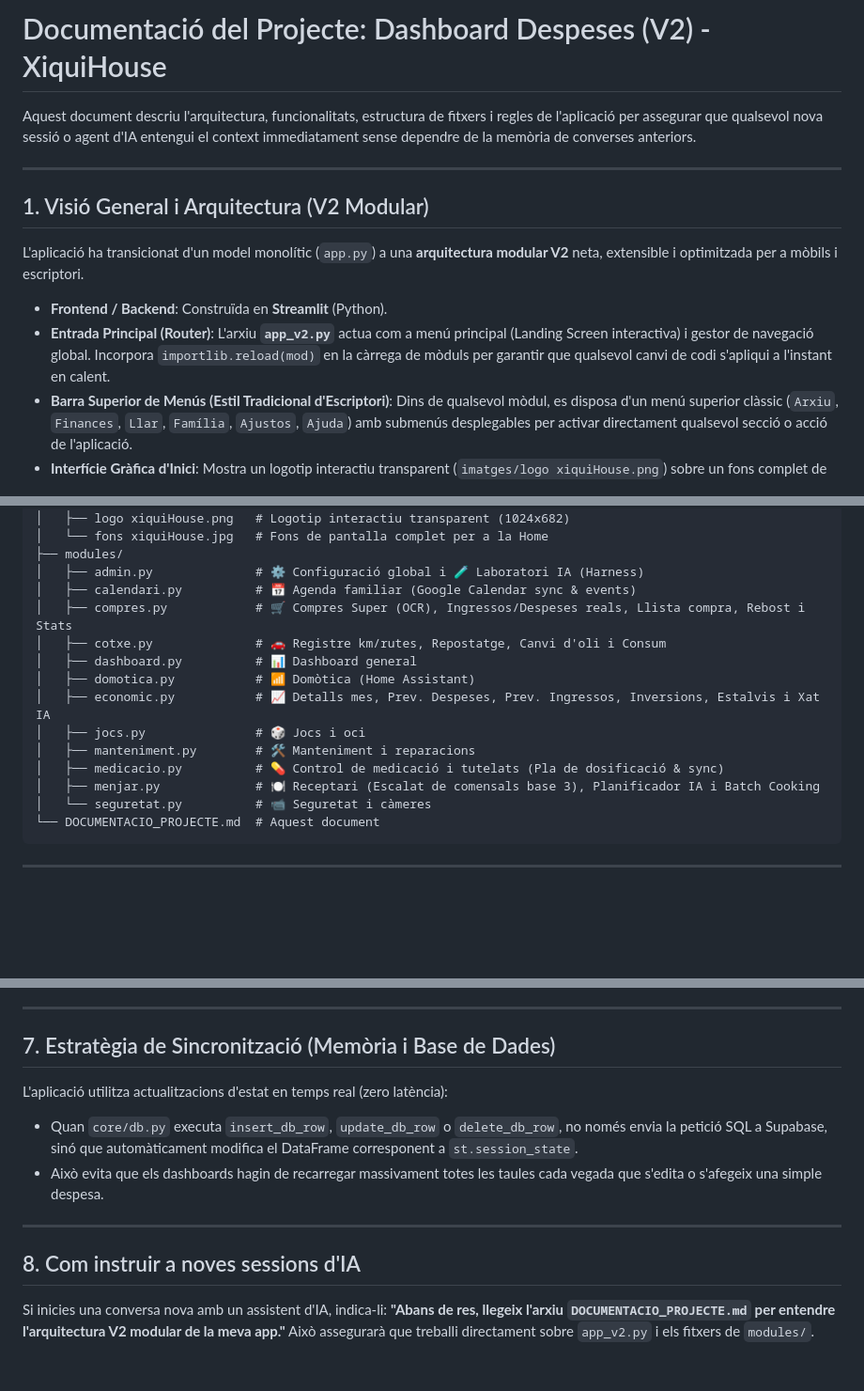
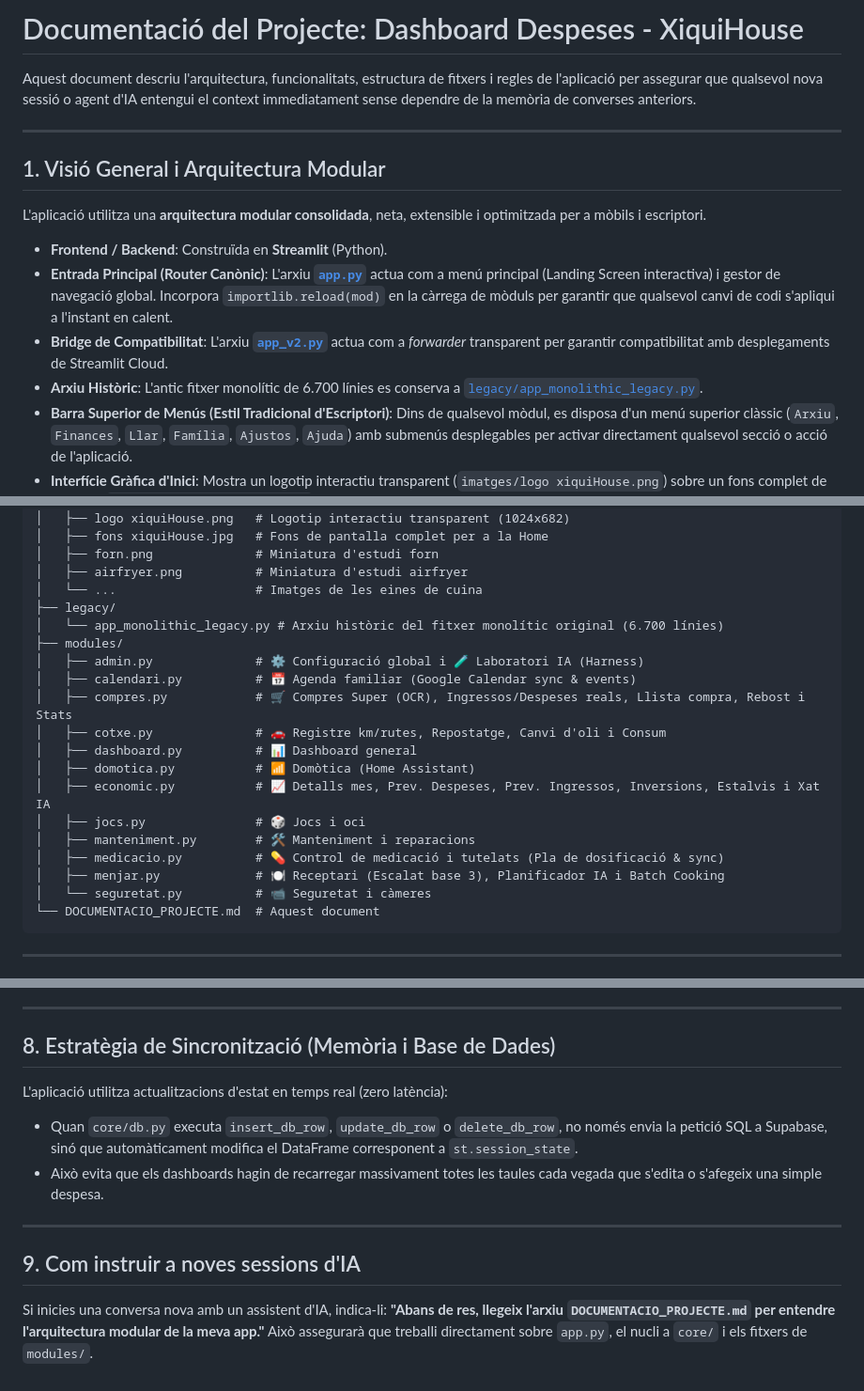
Before and after one commit to enricxic/dashboard-despeses, a Markdown page: DOCUMENTACIO_PROJECTE.md, 3 parts joined by grey strips. Shown at 94% size. GitHub-like rendering; blank space fills up the shorter version.

````diff
--- a/DOCUMENTACIO_PROJECTE.md
+++ b/DOCUMENTACIO_PROJECTE.md
@@ -1,13 +1,15 @@
-# Documentació del Projecte: Dashboard Despeses (V2) - XiquiHouse
+# Documentació del Projecte: Dashboard Despeses - XiquiHouse
 
 Aquest document descriu l'arquitectura, funcionalitats, estructura de fitxers i regles de l'aplicació per assegurar que qualsevol nova sessió o agent d'IA entengui el context immediatament sense dependre de la memòria de converses anteriors.
 
 ---
 
-## 1. Visió General i Arquitectura (V2 Modular)
-L'aplicació ha transicionat d'un model monolític (`app.py`) a una **arquitectura modular V2** neta, extensible i optimitzada per a mòbils i escriptori.
+## 1. Visió General i Arquitectura Modular
+L'aplicació utilitza una **arquitectura modular consolidada**, neta, extensible i optimitzada per a mòbils i escriptori.
 - **Frontend / Backend**: Construïda en **Streamlit** (Python).
-- **Entrada Principal (Router)**: L'arxiu **`app_v2.py`** actua com a menú principal (Landing Screen interactiva) i gestor de navegació global. Incorpora `importlib.reload(mod)` en la càrrega de mòduls per garantir que qualsevol canvi de codi s'apliqui a l'instant en calent.
+- **Entrada Principal (Router Canònic)**: L'arxiu **[`app.py`](file:///e:/Dashboard/app.py)** actua com a menú principal (Landing Screen interactiva) i gestor de navegació global. Incorpora `importlib.reload(mod)` en la càrrega de mòduls per garantir que qualsevol canvi de codi s'apliqui a l'instant en calent.
+- **Bridge de Compatibilitat**: L'arxiu **[`app_v2.py`](file:///e:/Dashboard/app_v2.py)** actua com a *forwarder* transparent per garantir compatibilitat amb desplegaments de Streamlit Cloud.
+- **Arxiu Històric**: L'antic fitxer monolític de 6.700 línies es conserva a [`legacy/app_monolithic_legacy.py`](file:///e:/Dashboard/legacy/app_monolithic_legacy.py).
 - **Barra Superior de Menús (Estil Tradicional d'Escriptori)**: Dins de qualsevol mòdul, es disposa d'un menú superior clàssic (`Arxiu`, `Finances`, `Llar`, `Família`, `Ajustos`, `Ajuda`) amb submenús desplegables per activar directament qualsevol secció o acció de l'aplicació.
 - **Interfície Gràfica d'Inici**: Mostra un logotip interactiu transparent (`imatges/logo xiquiHouse.png`) sobre un fons complet de pantalla (`imatges/fons xiquiHouse.jpg`), amb 12 punts d'accés (hotspots interactius 100% transparents en repòs) mapejats amb precisió sobre les icones de la casa.
 - **Base de Dades**: **Supabase** (PostgreSQL). Tota la comunicació CRUD està centralitzada a `core/db.py`.
@@ -81,6 +87,11 @@ Dashboard/
 ├── imatges/
 │   ├── logo xiquiHouse.png   # Logotip interactiu transparent (1024x682)
-│   └── fons xiquiHouse.jpg   # Fons de pantalla complet per a la Home
+│   ├── fons xiquiHouse.jpg   # Fons de pantalla complet per a la Home
+│   ├── forn.png              # Miniatura d'estudi forn
+│   ├── airfryer.png          # Miniatura d'estudi airfryer
+│   └── ...                   # Imatges de les eines de cuina
+├── legacy/
+│   └── app_monolithic_legacy.py # Arxiu històric del fitxer monolític original (6.700 línies)
 ├── modules/
 │   ├── admin.py              # ⚙️ Configuració global i 🧪 Laboratori IA (Harness)
 │   ├── calendari.py          # 📅 Agenda familiar (Google Calendar sync & events)
@@ -92,7 +103,7 @@ Dashboard/
 │   ├── jocs.py               # 🎲 Jocs i oci
 │   ├── manteniment.py        # 🛠️ Manteniment i reparacions
 │   ├── medicacio.py          # 💊 Control de medicació i tutelats (Pla de dosificació & sync)
-│   ├── menjar.py             # 🍽️ Receptari (Escalat de comensals base 3), Planificador IA i Batch Cooking
+│   ├── menjar.py             # 🍽️ Receptari (Escalat base 3), Planificador IA i Batch Cooking
 │   └── seguretat.py          # 📹 Seguretat i càmeres
 └── DOCUMENTACIO_PROJECTE.md  # Aquest document
 ```
@@ -150,14 +173,14 @@ Dashboard/
 
 ---
 
-## 7. Estratègia de Sincronització (Memòria i Base de Dades)
+## 8. Estratègia de Sincronització (Memòria i Base de Dades)
 L'aplicació utilitza actualitzacions d'estat en temps real (zero latència):
 - Quan `core/db.py` executa `insert_db_row`, `update_db_row` o `delete_db_row`, no només envia la petició SQL a Supabase, sinó que automàticament modifica el DataFrame corresponent a `st.session_state`.
 - Això evita que els dashboards hagin de recarregar massivament totes les taules cada vegada que s'edita o s'afegeix una simple despesa.
 
 ---
 
-## 8. Com instruir a noves sessions d'IA
+## 9. Com instruir a noves sessions d'IA
 Si inicies una conversa nova amb un assistent d'IA, indica-li:
-**"Abans de res, llegeix l'arxiu `DOCUMENTACIO_PROJECTE.md` per entendre l'arquitectura V2 modular de la meva app."**
-Això assegurarà que treballi directament sobre `app_v2.py` i els fitxers de `modules/`.
+**"Abans de res, llegeix l'arxiu `DOCUMENTACIO_PROJECTE.md` per entendre l'arquitectura modular de la meva app."**
+Això assegurarà que treballi directament sobre `app.py`, el nucli a `core/` i els fitxers de `modules/`.
````
Also changed, not shown: other parts of DOCUMENTACIO_PROJECTE.md (+44 -28 lines).
